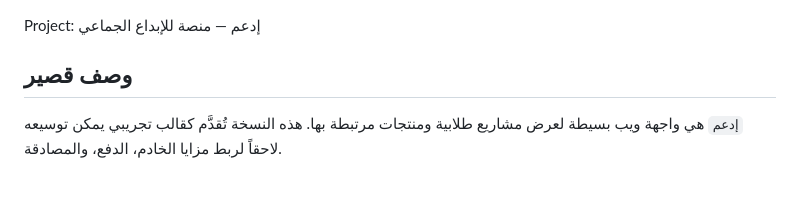
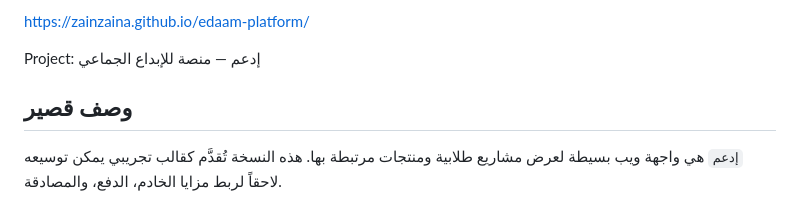
Before and after one commit to zainzaina/edaam-platform, a Markdown page: README.md, the part around the change. Rendered like a GitHub page.

```diff
--- a/README.md
+++ b/README.md
@@ -1,3 +1,5 @@
+https://zainzaina.github.io/edaam-platform/
+
 Project: إدعم — منصة للإبداع الجماعي
 
 وصف قصير
```
